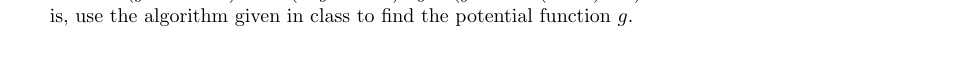
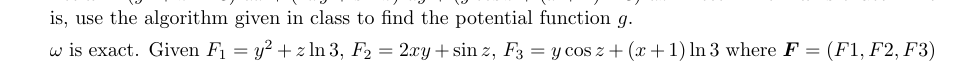
Before and after one commit to poonkeegan/school, a LaTeX document (matb42/a6.tex): part of page 2 of 9, cut so that both start at the same text. Compiled offline with pdfLaTeX.

Commit message:
Sun Feb 25 01:10:21 EST 2018

```diff
--- a/matb42/a6.tex
+++ b/matb42/a6.tex
@@ -41,6 +41,8 @@ Mar 6th 2018}
     \end{enumerate}
     \newpage
     \item Let $\omega = (y^2 + z \ \ln 3)\ dx + (2xy + \sin z)\ dy + (y \cos z + (x + 1) \ln 3)\ dz$. Determine if $\omega$ is exact. If it is, use the algorithm given in class to find the potential function $g$.
+
+    $\omega$ is exact. Given $F_1 = y^2 + z \ln 3$, $F_2 = 2xy + \sin z$, $F_3 = y \cos z + (x + 1) \ln 3$ where $\boldsymbol F = (F1,F2,F3)$
     \newpage
     \item Evaluate the double integral $\displaystyle \int_{-1}{1} \int_{-\sqrt{1-x^2}}^{\sqrt{1-x^2}}3x^2y^2dy\ dx$, by first finding an equivalent line integral.
     \newpage
```
Also changed, not shown: matb42/a6.pdf.
